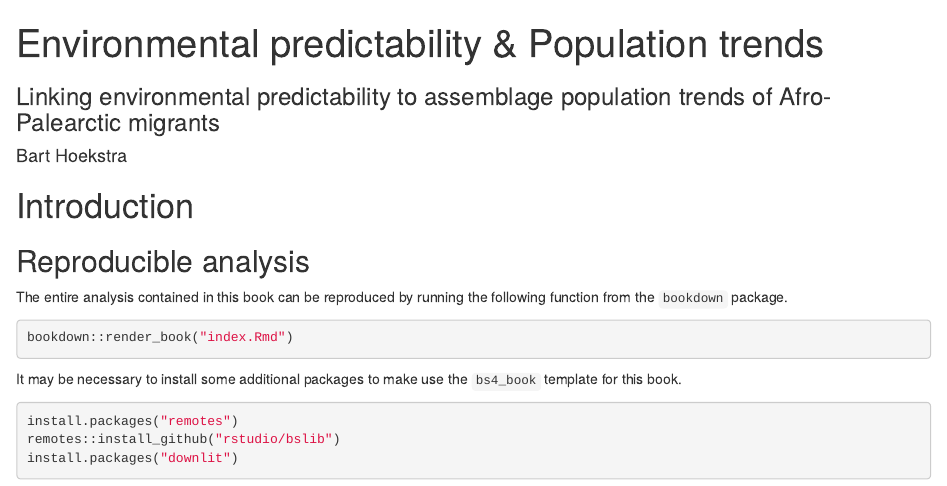
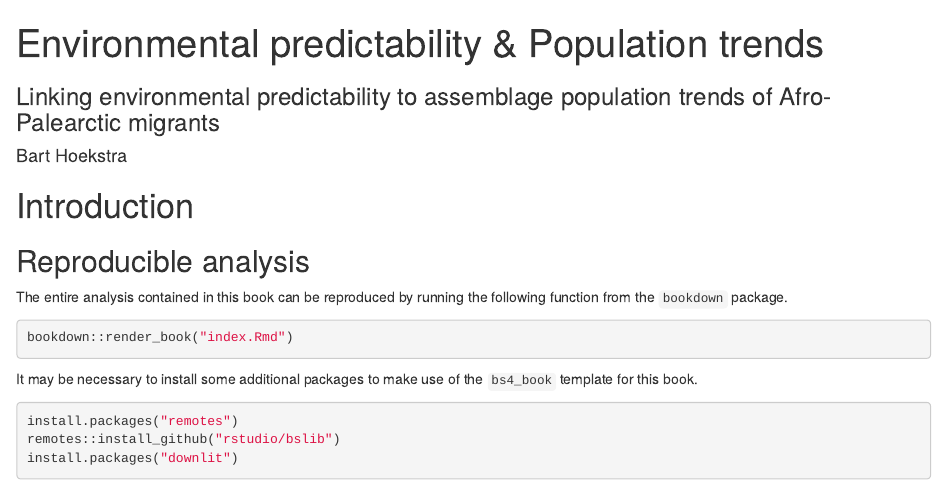
Before and after one commit to barthoekstra/envirpred, an R Markdown document (index.Rmd): the page in a window 1100 px wide, from its top. Rendered offline with R 4.5, knitr and Pandoc, with nearby package versions; drawn as R Markdown's standard HTML page in place of the format the file asks for; a font, style sheet, LaTeX package, included part or bibliography that could not be used is replaced or left out.

Commit message:
Fix typo

````diff
--- a/index.Rmd
+++ b/index.Rmd
@@ -19,7 +19,7 @@ The entire analysis contained in this book can be reproduced by running the foll
 bookdown::render_book("index.Rmd")
 ```
 
-It may be necessary to install some additional packages to make use the `bs4_book` template for this book.
+It may be necessary to install some additional packages to make use of the `bs4_book` template for this book.
 
 ```{r bookdown_dependencies, eval=FALSE}
 install.packages("remotes")
````
